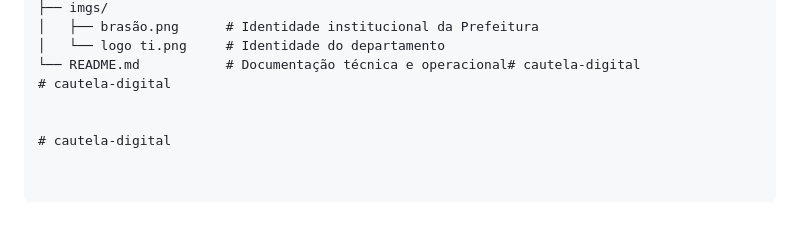
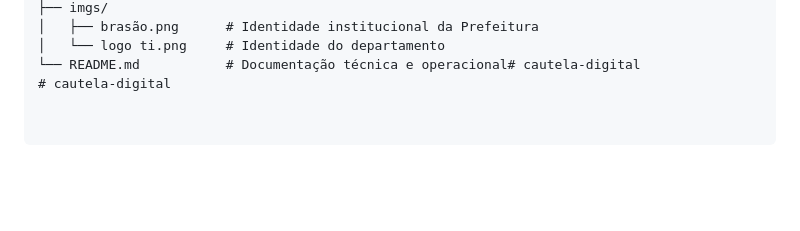
Before and after one commit to reinaldo-dev10/sistemas-cautelas, a Markdown page: readme.md, the part around the change. Rendered like a GitHub page; blank space fills up the shorter version.

Commit message:
Clean up README.md formatting
Removed redundant lines and cleaned up README formatting.

```diff
--- a/readme.md
+++ b/readme.md
@@ -57,6 +57,3 @@ Itens: Adicione os itens com seus respectivos Números de Série (obrigatórios
 │   └── logo ti.png     # Identidade do departamento
 └── README.md           # Documentação técnica e operacional# cautela-digital
 # cautela-digital
-
-
-# cautela-digital
```
